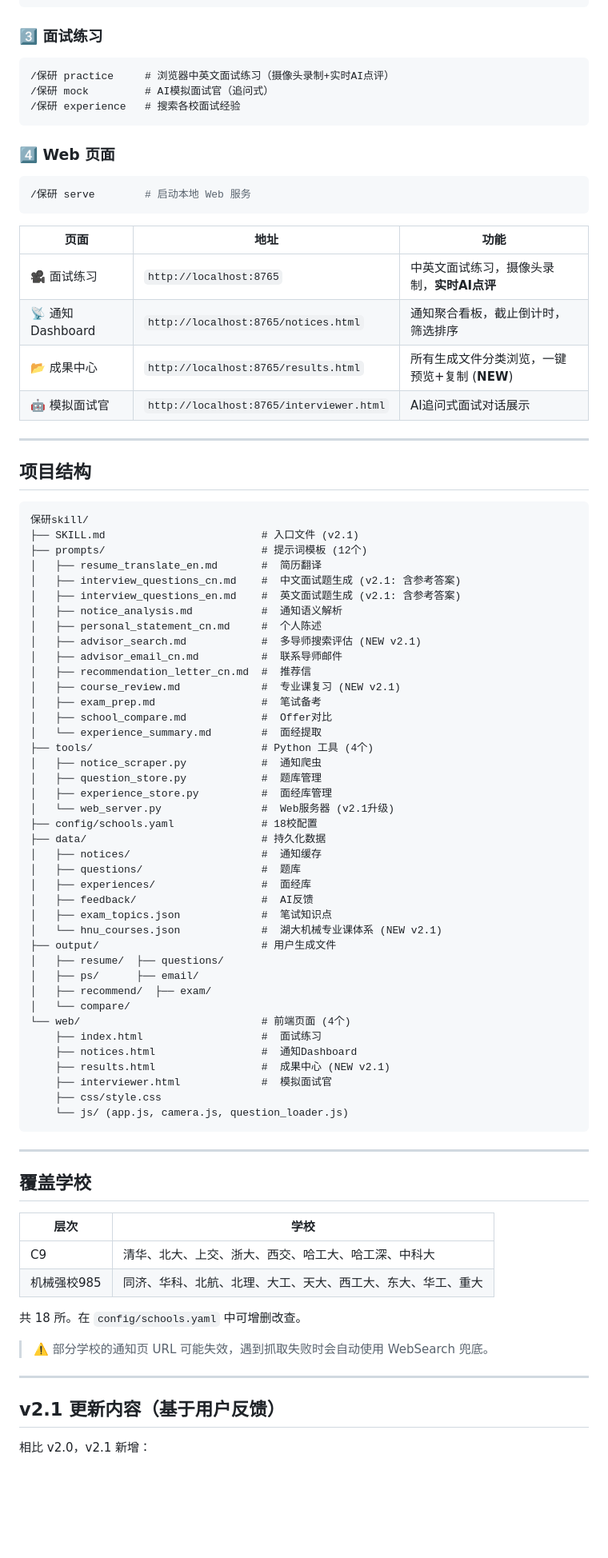
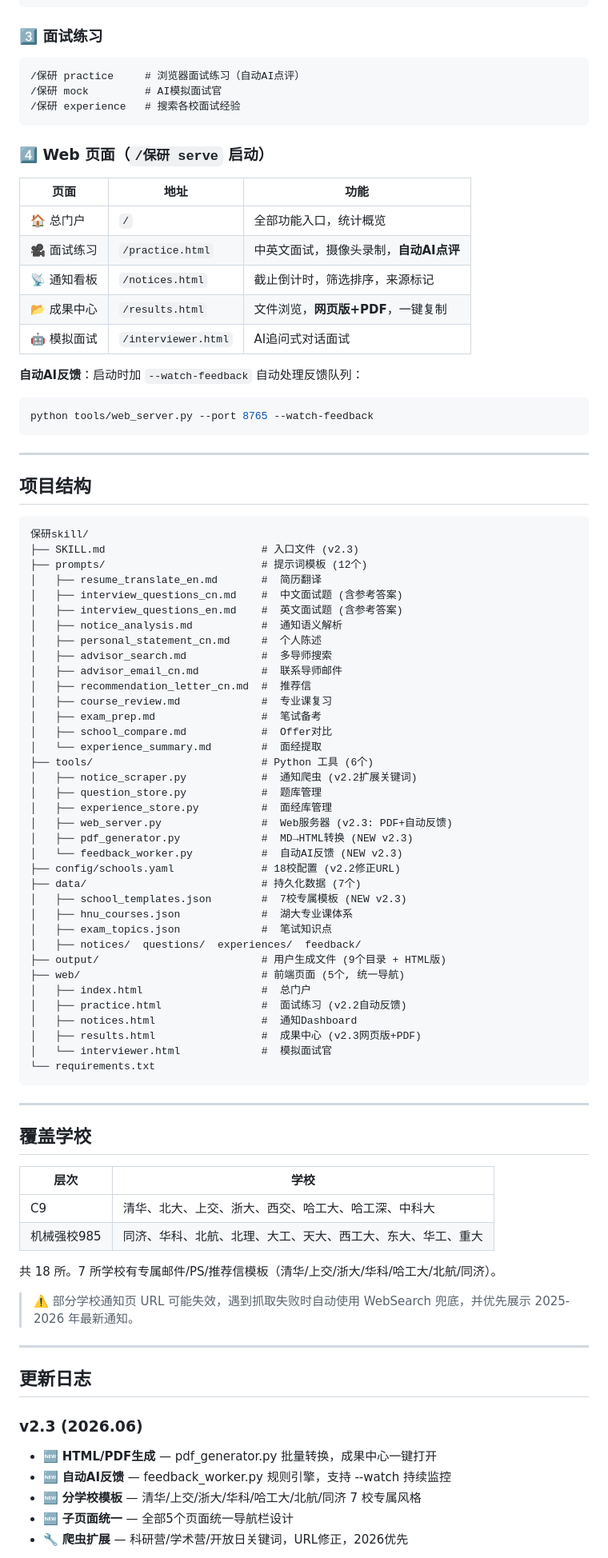
Before and after one commit to fndhwpoff/baoyan-skill, a Markdown page: README.md, the part around one of its changes. Shown at 80% size. GitHub-like rendering; blank space fills up the shorter version.

Commit message:
docs: README v2.3 — 全面更新功能/结构/更新日志

````diff
--- a/README.md
+++ b/README.md
@@ -68,22 +69,24 @@ pip install -r ~/.claude/skills/保研skill/requirements.txt
 
 ### 3️⃣ 面试练习
 ```
-/保研 practice     # 浏览器中英文面试练习（摄像头录制+实时AI点评）
-/保研 mock         # AI模拟面试官（追问式）
+/保研 practice     # 浏览器面试练习（自动AI点评）
+/保研 mock         # AI模拟面试官
 /保研 experience   # 搜索各校面试经验
 ```
 
-### 4️⃣ Web 页面
-```bash
-/保研 serve        # 启动本地 Web 服务
-```
-
+### 4️⃣ Web 页面（`/保研 serve` 启动）
 | 页面 | 地址 | 功能 |
 |------|------|------|
-| 🎥 面试练习 | `http://localhost:8765` | 中英文面试练习，摄像头录制，**实时AI点评** |
-| 📡 通知 Dashboard | `http://localhost:8765/notices.html` | 通知聚合看板，截止倒计时，筛选排序 |
-| 📂 成果中心 | `http://localhost:8765/results.html` | 所有生成文件分类浏览，一键预览+复制 (**NEW**) |
-| 🤖 模拟面试官 | `http://localhost:8765/interviewer.html` | AI追问式面试对话展示 |
+| 🏠 总门户 | `/` | 全部功能入口，统计概览 |
+| 🎥 面试练习 | `/practice.html` | 中英文面试，摄像头录制，**自动AI点评** |
+| 📡 通知看板 | `/notices.html` | 截止倒计时，筛选排序，来源标记 |
+| 📂 成果中心 | `/results.html` | 文件浏览，**网页版+PDF**，一键复制 |
+| 🤖 模拟面试 | `/interviewer.html` | AI追问式对话面试 |
+
+**自动AI反馈**：启动时加 `--watch-feedback` 自动处理反馈队列：
+```bash
+python tools/web_server.py --port 8765 --watch-feedback
+```
 
 ---
 
@@ -91,45 +94,41 @@ pip install -r ~/.claude/skills/保研skill/requirements.txt
 
 ```
 保研skill/
-├── SKILL.md                         # 入口文件 (v2.1)
+├── SKILL.md                         # 入口文件 (v2.3)
 ├── prompts/                         # 提示词模板 (12个)
 │   ├── resume_translate_en.md       #  简历翻译
-│   ├── interview_questions_cn.md    #  中文面试题生成 (v2.1: 含参考答案)
-│   ├── interview_questions_en.md    #  英文面试题生成 (v2.1: 含参考答案)
+│   ├── interview_questions_cn.md    #  中文面试题 (含参考答案)
+│   ├── interview_questions_en.md    #  英文面试题 (含参考答案)
 │   ├── notice_analysis.md           #  通知语义解析
 │   ├── personal_statement_cn.md     #  个人陈述
-│   ├── advisor_search.md            #  多导师搜索评估 (NEW v2.1)
+│   ├── advisor_search.md            #  多导师搜索
 │   ├── advisor_email_cn.md          #  联系导师邮件
 │   ├── recommendation_letter_cn.md  #  推荐信
-│   ├── course_review.md             #  专业课复习 (NEW v2.1)
+│   ├── course_review.md             #  专业课复习
 │   ├── exam_prep.md                 #  笔试备考
 │   ├── school_compare.md            #  Offer对比
 │   └── experience_summary.md        #  面经提取
-├── tools/                           # Python 工具 (4个)
-│   ├── notice_scraper.py            #  通知爬虫
+├── tools/                           # Python 工具 (6个)
+│   ├── notice_scraper.py            #  通知爬虫 (v2.2扩展关键词)
 │   ├── question_store.py            #  题库管理
 │   ├── experience_store.py          #  面经库管理
-│   └── web_server.py                #  Web服务器 (v2.1升级)
-├── config/schools.yaml              # 18校配置
-├── data/                            # 持久化数据
-│   ├── notices/                     #  通知缓存
-│   ├── questions/                   #  题库
-│   ├── experiences/                 #  面经库
-│   ├── feedback/                    #  AI反馈
+│   ├── web_server.py                #  Web服务器 (v2.3: PDF+自动反馈)
+│   ├── pdf_generator.py             #  MD→HTML转换 (NEW v2.3)
+│   └── feedback_worker.py           #  自动AI反馈 (NEW v2.3)
+├── config/schools.yaml              # 18校配置 (v2.2修正URL)
+├── data/                            # 持久化数据 (7个)
+│   ├── school_templates.json        #  7校专属模板 (NEW v2.3)
+│   ├── hnu_courses.json             #  湖大专业课体系
 │   ├── exam_topics.json             #  笔试知识点
-│   └── hnu_courses.json             #  湖大机械专业课体系 (NEW v2.1)
-├── output/                          # 用户生成文件
-│   ├── resume/  ├── questions/
-│   ├── ps/      ├── email/
-│   ├── recommend/  ├── exam/
-│   └── compare/
-└── web/                             # 前端页面 (4个)
-    ├── index.html                   #  面试练习
-    ├── notices.html                 #  通知Dashboard
-    ├── results.html                 #  成果中心 (NEW v2.1)
-    ├── interviewer.html             #  模拟面试官
-    ├── css/style.css
-    └── js/ (app.js, camera.js, question_loader.js)
+│   ├── notices/  questions/  experiences/  feedback/
+├── output/                          # 用户生成文件 (9个目录 + HTML版)
+├── web/                             # 前端页面 (5个, 统一导航)
+│   ├── index.html                   #  总门户
+│   ├── practice.html                #  面试练习 (v2.2自动反馈)
+│   ├── notices.html                 #  通知Dashboard
+│   ├── results.html                 #  成果中心 (v2.3网页版+PDF)
+│   └── interviewer.html             #  模拟面试官
+└── requirements.txt
 ```
 
 ---
@@ -141,13 +140,18 @@ pip install -r ~/.claude/skills/保研skill/requirements.txt
 | C9 | 清华、北大、上交、浙大、西交、哈工大、哈工深、中科大 |
 | 机械强校985 | 同济、华科、北航、北理、大工、天大、西工大、东大、华工、重大 |
 
-共 18 所。在 `config/schools.yaml` 中可增删改查。
+共 18 所。7 所学校有专属邮件/PS/推荐信模板（清华/上交/浙大/华科/哈工大/北航/同济）。
 
-> ⚠️ 部分学校的通知页 URL 可能失效，遇到抓取失败时会自动使用 WebSearch 兜底。
+> ⚠️ 部分学校通知页 URL 可能失效，遇到抓取失败时自动使用 WebSearch 兜底，并优先展示 2025-2026 年最新通知。
 
 ---
 
-## v2.1 更新内容（基于用户反馈）
+## 更新日志
 
-相比 v2.0，v2.1 新增：
+### v2.3 (2026.06)
+- 🆕 **HTML/PDF生成** — pdf_generator.py 批量转换，成果中心一键打开
+- 🆕 **自动AI反馈** — feedback_worker.py 规则引擎，支持 --watch 持续监控
+- 🆕 **分学校模板** — 清华/上交/浙大/华科/哈工大/北航/同济 7 校专属风格
+- 🆕 **子页面统一** — 全部5个页面统一导航栏设计
+- 🔧 **爬虫扩展** — 科研营/学术营/开放日关键词，URL修正，2026优先
 
````
Also changed, not shown: other parts of README.md (+25 -22 lines).
